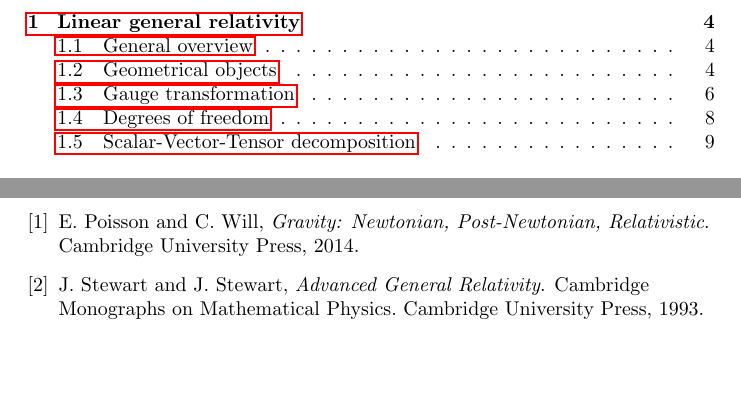
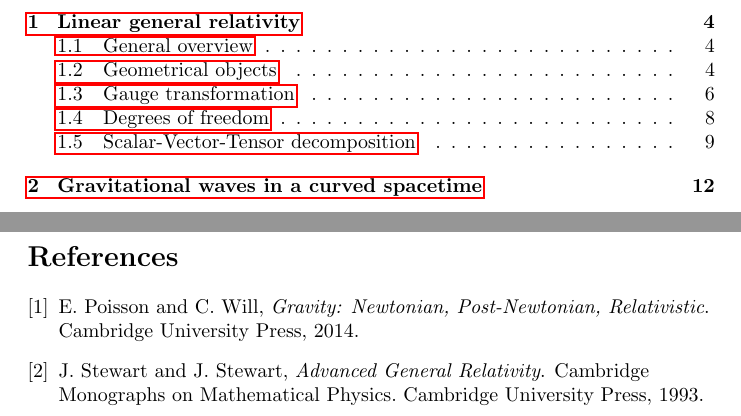
Before and after one commit to JoseiPG1/Notes-on-gravitational-waves, a LaTeX document (notes_gw.tex): two parts of pages 2 and 12 of 12, joined at a grey line, cut so that both start at the same text, the shorter picture padded with empty space. Compiled offline with pdfLaTeX.

Commit message:
new section gw

```diff
--- a/notes_gw.tex
+++ b/notes_gw.tex
@@ -494,6 +494,7 @@ These are the set of differential equations, where there is only one wave equati
 from the $h_{ij}$. The other fields obey a Poisson-like equation. Notice that, both sides of
 the Eqs.\eqref{efe linear with matter} are gauge invariants, as they should be.
 
+\section{Gravitational waves in a curved spacetime}
 
 \bibliographystyle{utphys}
 \bibliography{references}
```
Also changed, not shown: 7 other files.
